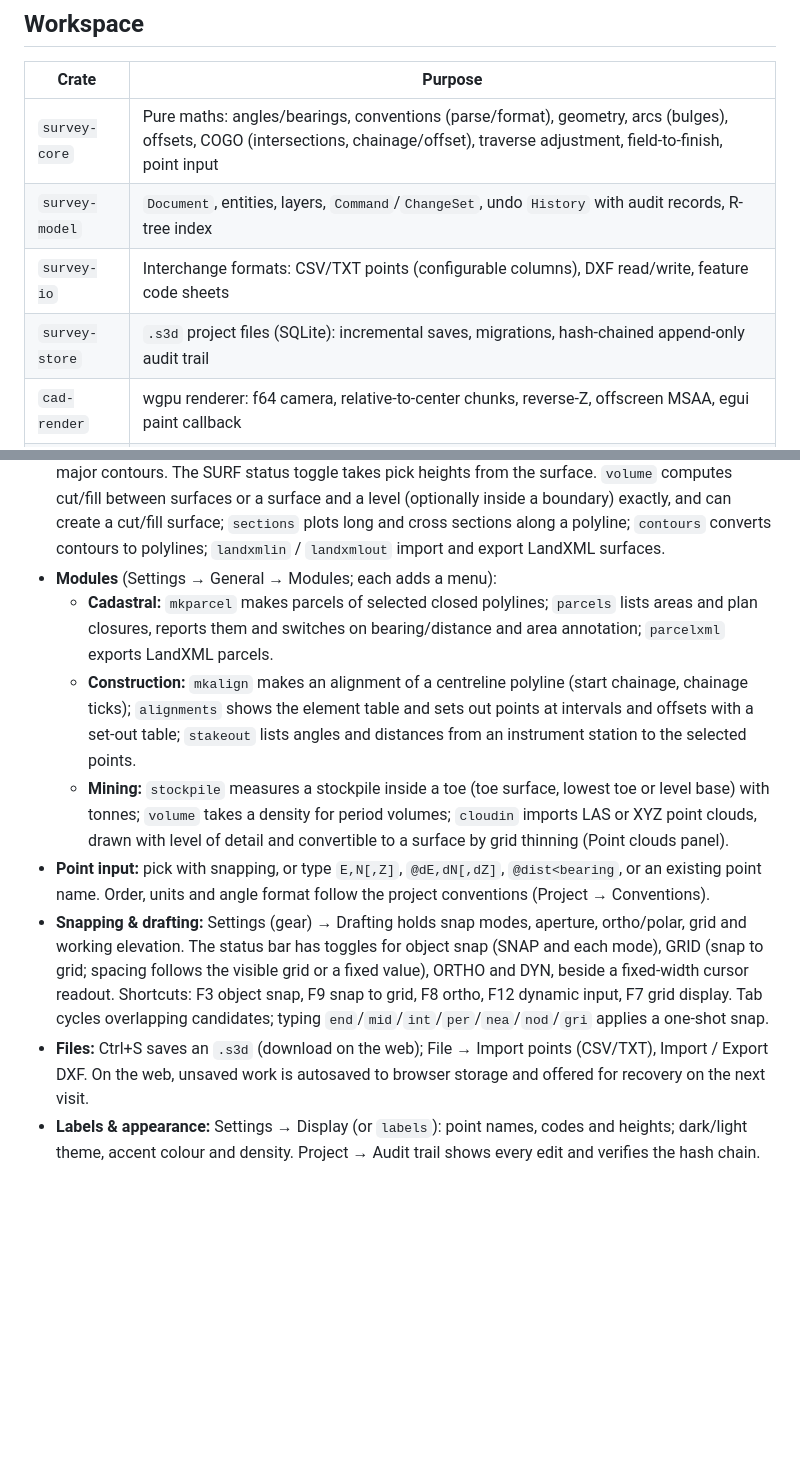
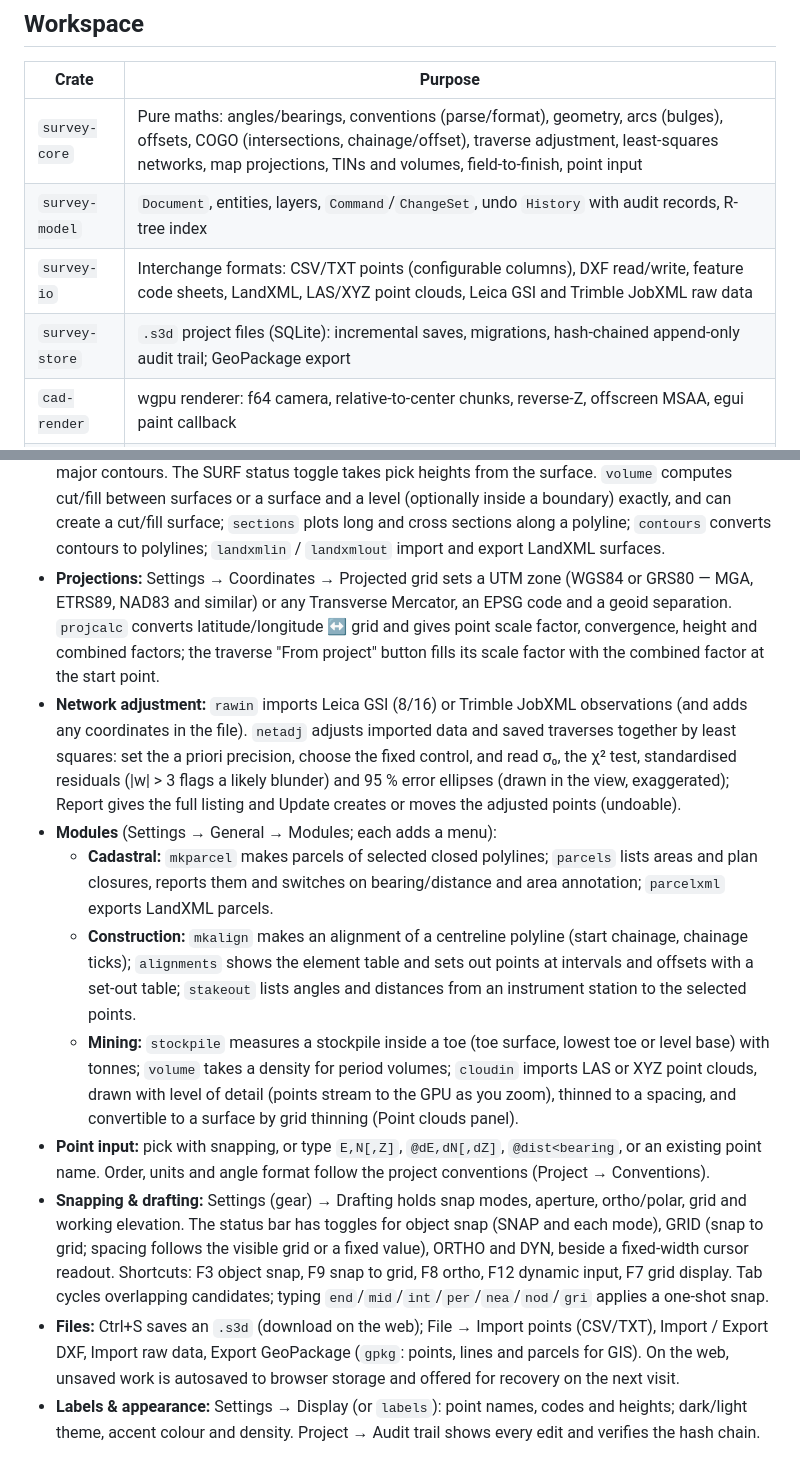
Before and after one commit to sumedho/survey3d, a Markdown page: README.md, 2 parts joined by grey strips. GitHub-like rendering; blank space fills up the shorter version.

Commit message:
Docs: Phase 5 status, README for projections, adjustment, raw data, GeoPackage
Co-Authored-By: Claude Opus 5.5 <noreply@anthropic.com>

```diff
--- a/README.md
+++ b/README.md
@@ -20,10 +20,10 @@ The web build compiles SQLite to wasm with clang. On macOS install an LLVM with
 
 | Crate | Purpose |
 |---|---|
-| `survey-core` | Pure maths: angles/bearings, conventions (parse/format), geometry, arcs (bulges), offsets, COGO (intersections, chainage/offset), traverse adjustment, field-to-finish, point input |
+| `survey-core` | Pure maths: angles/bearings, conventions (parse/format), geometry, arcs (bulges), offsets, COGO (intersections, chainage/offset), traverse adjustment, least-squares networks, map projections, TINs and volumes, field-to-finish, point input |
 | `survey-model` | `Document`, entities, layers, `Command`/`ChangeSet`, undo `History` with audit records, R-tree index |
-| `survey-io` | Interchange formats: CSV/TXT points (configurable columns), DXF read/write, feature code sheets |
-| `survey-store` | `.s3d` project files (SQLite): incremental saves, migrations, hash-chained append-only audit trail |
+| `survey-io` | Interchange formats: CSV/TXT points (configurable columns), DXF read/write, feature code sheets, LandXML, LAS/XYZ point clouds, Leica GSI and Trimble JobXML raw data |
+| `survey-store` | `.s3d` project files (SQLite): incremental saves, migrations, hash-chained append-only audit trail; GeoPackage export |
 | `cad-render` | wgpu renderer: f64 camera, relative-to-center chunks, reverse-Z, offscreen MSAA, egui paint callback |
 | `egui-cad` | Reusable CAD widgets: theme, viewport, snapping, box selection, label placement, command line, panels |
 | `survey-app` | The application: tools, panels, dialogs, file handling |
@@ -77,6 +77,15 @@ The web build compiles SQLite to wasm with clang. On macOS install an LLVM with
   surface and a level (optionally inside a boundary) exactly, and can create a cut/fill surface; `sections`
   plots long and cross sections along a polyline; `contours` converts contours to polylines; `landxmlin` /
   `landxmlout` import and export LandXML surfaces.
+* **Projections:** Settings → Coordinates → Projected grid sets a UTM zone (WGS84 or GRS80 — MGA, ETRS89,
+  NAD83 and similar) or any Transverse Mercator, an EPSG code and a geoid separation. `projcalc` converts
+  latitude/longitude ↔ grid and gives point scale factor, convergence, height and combined factors; the
+  traverse "From project" button fills its scale factor with the combined factor at the start point.
+* **Network adjustment:** `rawin` imports Leica GSI (8/16) or Trimble JobXML observations (and adds any
+  coordinates in the file). `netadj` adjusts imported data and saved traverses together by least squares:
+  set the a priori precision, choose the fixed control, and read σ₀, the χ² test, standardised residuals
+  (|w| > 3 flags a likely blunder) and 95 % error ellipses (drawn in the view, exaggerated); Report gives
+  the full listing and Update creates or moves the adjusted points (undoable).
 * **Modules** (Settings → General → Modules; each adds a menu):
   * **Cadastral:** `mkparcel` makes parcels of selected closed polylines; `parcels` lists areas and plan
     closures, reports them and switches on bearing/distance and area annotation; `parcelxml` exports
@@ -86,7 +95,8 @@ The web build compiles SQLite to wasm with clang. On macOS install an LLVM with
     `stakeout` lists angles and distances from an instrument station to the selected points.
   * **Mining:** `stockpile` measures a stockpile inside a toe (toe surface, lowest toe or level base) with
     tonnes; `volume` takes a density for period volumes; `cloudin` imports LAS or XYZ point clouds, drawn
-    with level of detail and convertible to a surface by grid thinning (Point clouds panel).
+    with level of detail (points stream to the GPU as you zoom), thinned to a spacing, and convertible to a
+    surface by grid thinning (Point clouds panel).
 * **Point input:** pick with snapping, or type `E,N[,Z]`, `@dE,dN[,dZ]`, `@dist<bearing`, or an existing point name.
   Order, units and angle format follow the project conventions (Project → Conventions).
 * **Snapping & drafting:** Settings (gear) → Drafting holds snap modes, aperture, ortho/polar, grid and working
@@ -95,7 +105,7 @@ The web build compiles SQLite to wasm with clang. On macOS install an LLVM with
   Shortcuts: F3 object snap, F9 snap to grid, F8 ortho, F12 dynamic input, F7 grid display. Tab cycles overlapping candidates; typing
   `end`/`mid`/`int`/`per`/`nea`/`nod`/`gri` applies a one-shot snap.
 * **Files:** Ctrl+S saves an `.s3d` (download on the web); File → Import points (CSV/TXT), Import / Export
-  DXF. On the web, unsaved work is autosaved to browser storage and offered for recovery on the next visit.
+  DXF, Import raw data, Export GeoPackage (`gpkg`: points, lines and parcels for GIS). On the web, unsaved work is autosaved to browser storage and offered for recovery on the next visit.
 * **Labels & appearance:** Settings → Display (or `labels`): point names, codes and heights; dark/light
   theme, accent colour and density.
   Project → Audit trail shows every edit and verifies the hash chain.
```
Also changed, not shown: docs/PLAN.md (+37 -3 lines).
